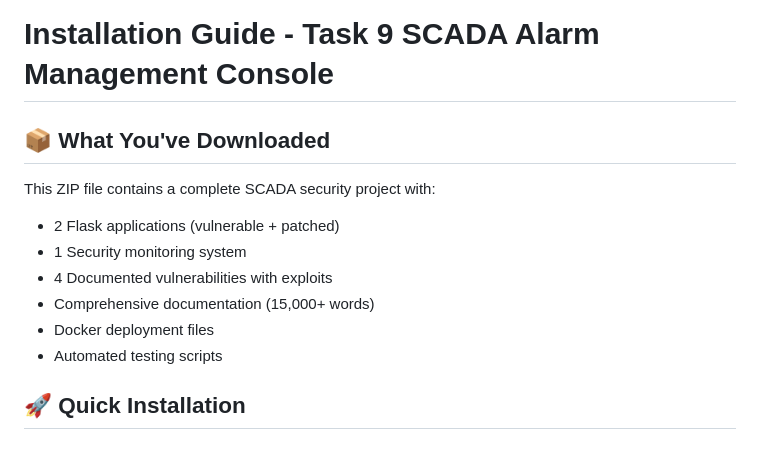
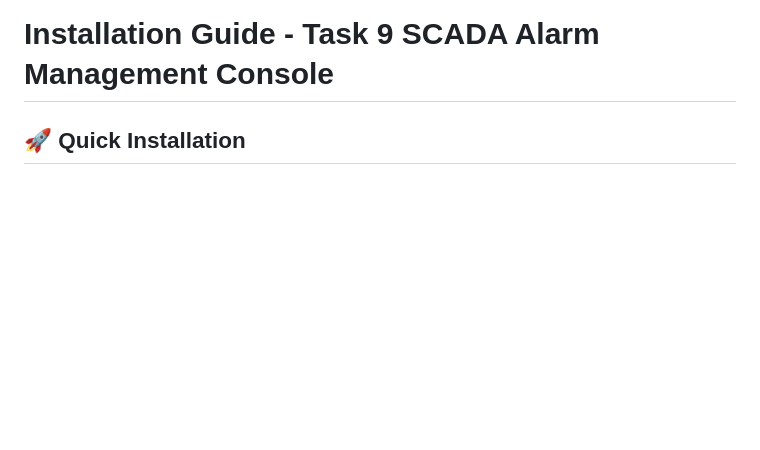
Before and after one commit to zeniamazhar/cs437-assignment, a Markdown page: INSTALLATION.md, the part around the change. Drawn GitHub-style; blank space fills up the shorter version.

```diff
--- a/INSTALLATION.md
+++ b/INSTALLATION.md
@@ -1,14 +1,4 @@
 # Installation Guide - Task 9 SCADA Alarm Management Console
-
-## 📦 What You've Downloaded
-
-This ZIP file contains a complete SCADA security project with:
-- 2 Flask applications (vulnerable + patched)
-- 1 Security monitoring system
-- 4 Documented vulnerabilities with exploits
-- Comprehensive documentation (15,000+ words)
-- Docker deployment files
-- Automated testing scripts
 
 ## 🚀 Quick Installation
 
```
